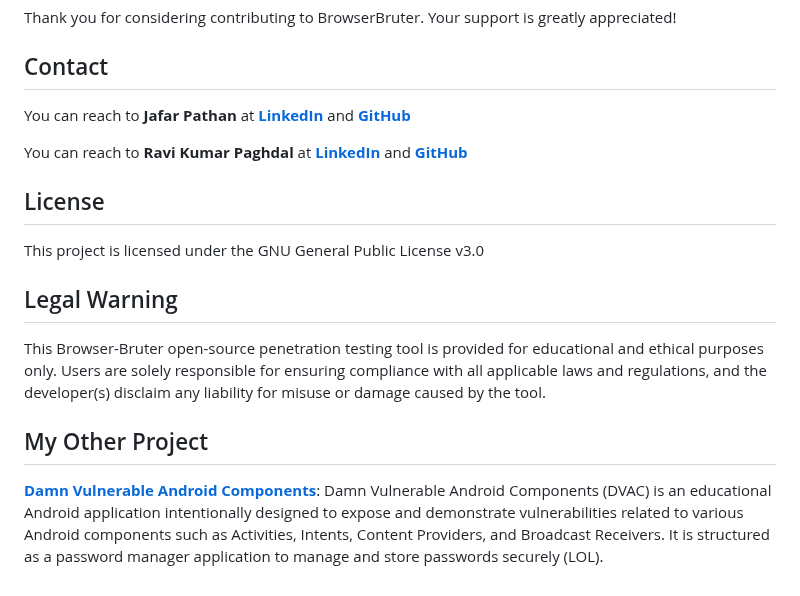
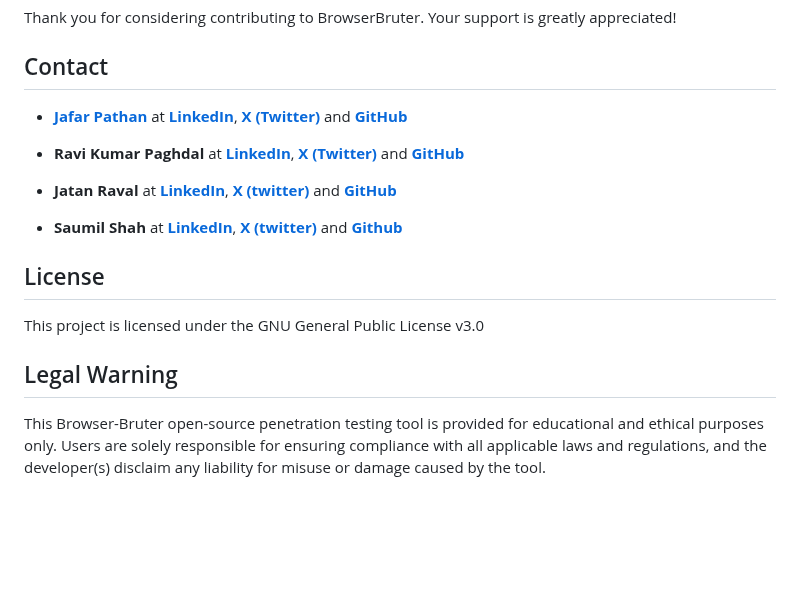
Before and after one commit to netsquare/BrowserBruter, a Markdown page: README.md, the part around the change. GitHub-like rendering; blank space fills up the shorter version.

```diff
--- a/README.md
+++ b/README.md
@@ -166,9 +166,13 @@ Thank you for considering contributing to BrowserBruter. Your support is greatly
 
 ## Contact
 
-You can reach to **Jafar Pathan** at **[LinkedIn](https://linkedin.com/in/jafar-pathan/)** and **[GitHub](https://github.com/zinja-coder)**
+  - **[Jafar Pathan](https://zinja-coder.github.io/)** at **[LinkedIn](https://linkedin.com/in/jafar-pathan/)**, **[X (Twitter)](https://twitter.com/zinja_coder)** and **[GitHub](https://github.com/zinja-coder)**
 
-You can reach to **Ravi Kumar Paghdal** at **[LinkedIn](https://www.linkedin.com/in/raviramesh/)** and **[GitHub](https://github.com/RavikumarPaghdal-NS)**
+  - **Ravi Kumar Paghdal** at **[LinkedIn](https://www.linkedin.com/in/raviramesh/)**, **[X (Twitter)](https://twitter.com/_RaviRamesh)** and **[GitHub](https://github.com/RavikumarPaghdal-NS)**
+
+  - **Jatan Raval** at **[LinkedIn](https://www.linkedin.com/in/jatanraval/)**, **[X (twitter)](https://twitter.com/JatanKRaval)** and **[GitHub](https://github.com/jatankraval)**
+
+  - **Saumil Shah** at **[LinkedIn](https://www.linkedin.com/in/saumilshah/)**, **[X (twitter)](https://twitter.com/therealsaumil)** and **[Github](https://github.com/therealsaumil/emux)**
 
 ## License
 
@@ -177,7 +181,3 @@ This project is licensed under the GNU General Public License v3.0
 ## Legal Warning
 
 This Browser-Bruter open-source penetration testing tool is provided for educational and ethical purposes only. Users are solely responsible for ensuring compliance with all applicable laws and regulations, and the developer(s) disclaim any liability for misuse or damage caused by the tool.
-
-## My Other Project
-
-[**Damn Vulnerable Android Components**](https://github.com/zinja-coder/Damn-Vulnerable-Android-Components): Damn Vulnerable Android Components (DVAC) is an educational Android application intentionally designed to expose and demonstrate vulnerabilities related to various Android components such as Activities, Intents, Content Providers, and Broadcast Receivers. It is structured as a password manager application to manage and store passwords securely (LOL).
```
